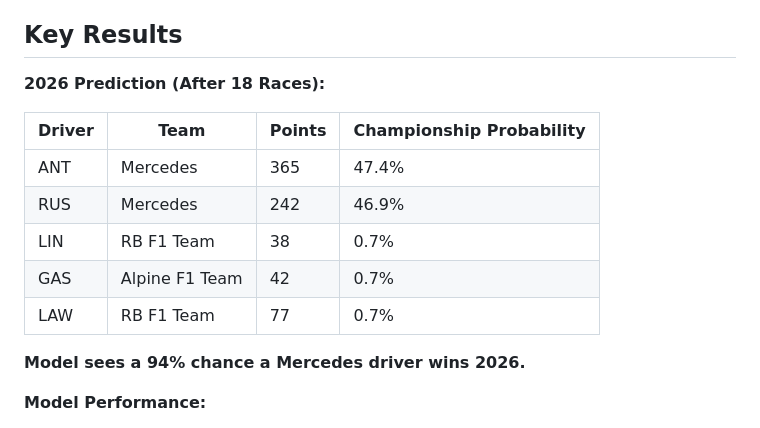
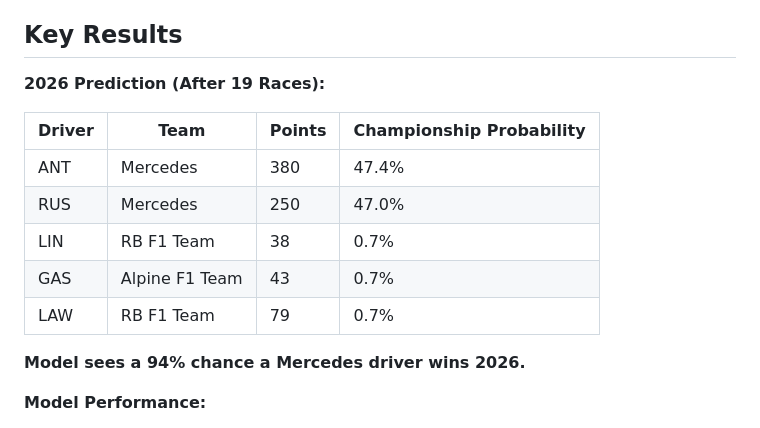
Before and after one commit to sahosahit/f1-championship-prediction, a Markdown page: README.md, the part around the change. Rendered like a GitHub page.

Commit message:
Update predictions after R19: Mexico City Grand Prix

```diff
--- a/README.md
+++ b/README.md
@@ -4,15 +4,15 @@ Predicting the 2026 F1 World Championship winner using a PyTorch LSTM model trai
 
 ## Key Results
 
-**2026 Prediction (After 18 Races):**
+**2026 Prediction (After 19 Races):**
 
 | Driver | Team | Points | Championship Probability |
 |--------|------|--------|--------------------------|
-| ANT | Mercedes | 365 | 47.4% |
-| RUS | Mercedes | 242 | 46.9% |
+| ANT | Mercedes | 380 | 47.4% |
+| RUS | Mercedes | 250 | 47.0% |
 | LIN | RB F1 Team | 38 | 0.7% |
-| GAS | Alpine F1 Team | 42 | 0.7% |
-| LAW | RB F1 Team | 77 | 0.7% |
+| GAS | Alpine F1 Team | 43 | 0.7% |
+| LAW | RB F1 Team | 79 | 0.7% |
 
 **Model sees a 94% chance a Mercedes driver wins 2026.**
 
```
Also changed, not shown: results/2026_prediction.png, 2 other files.
